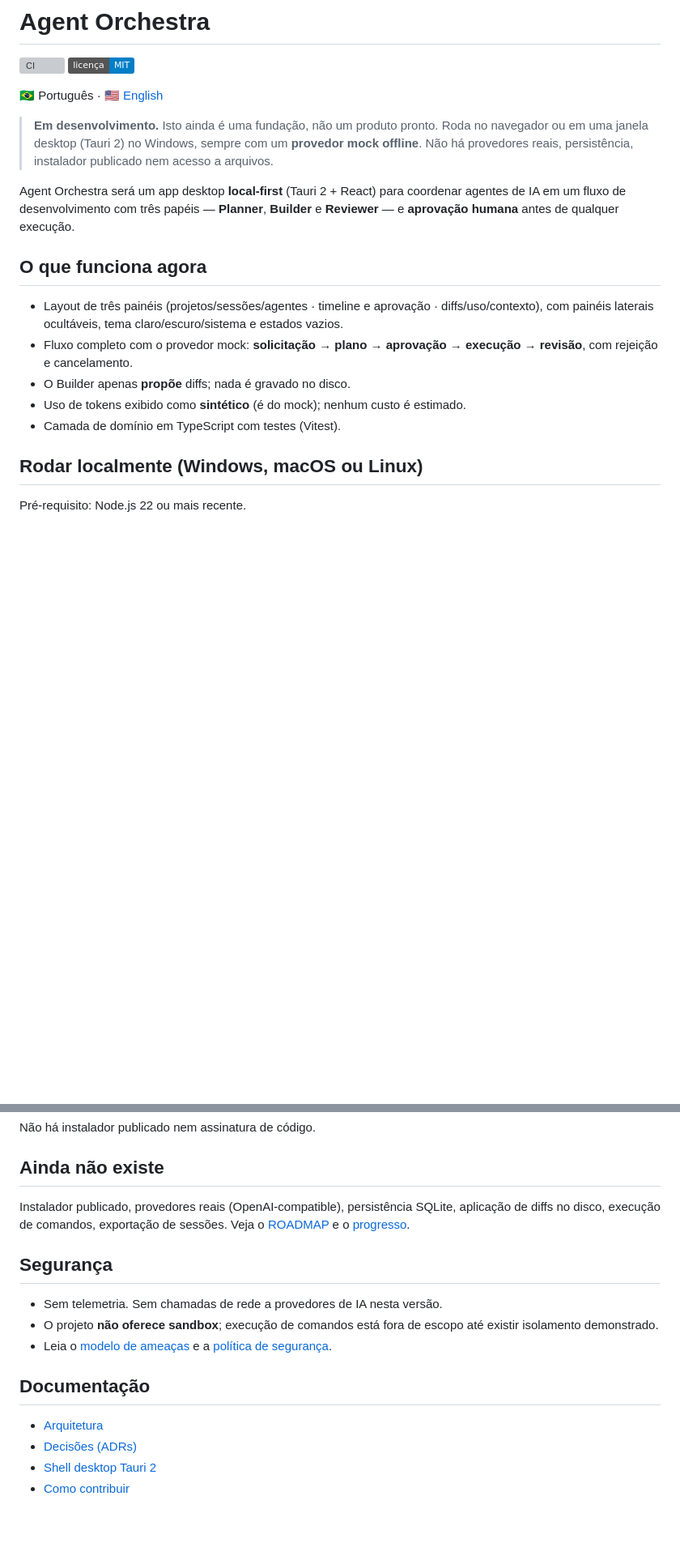
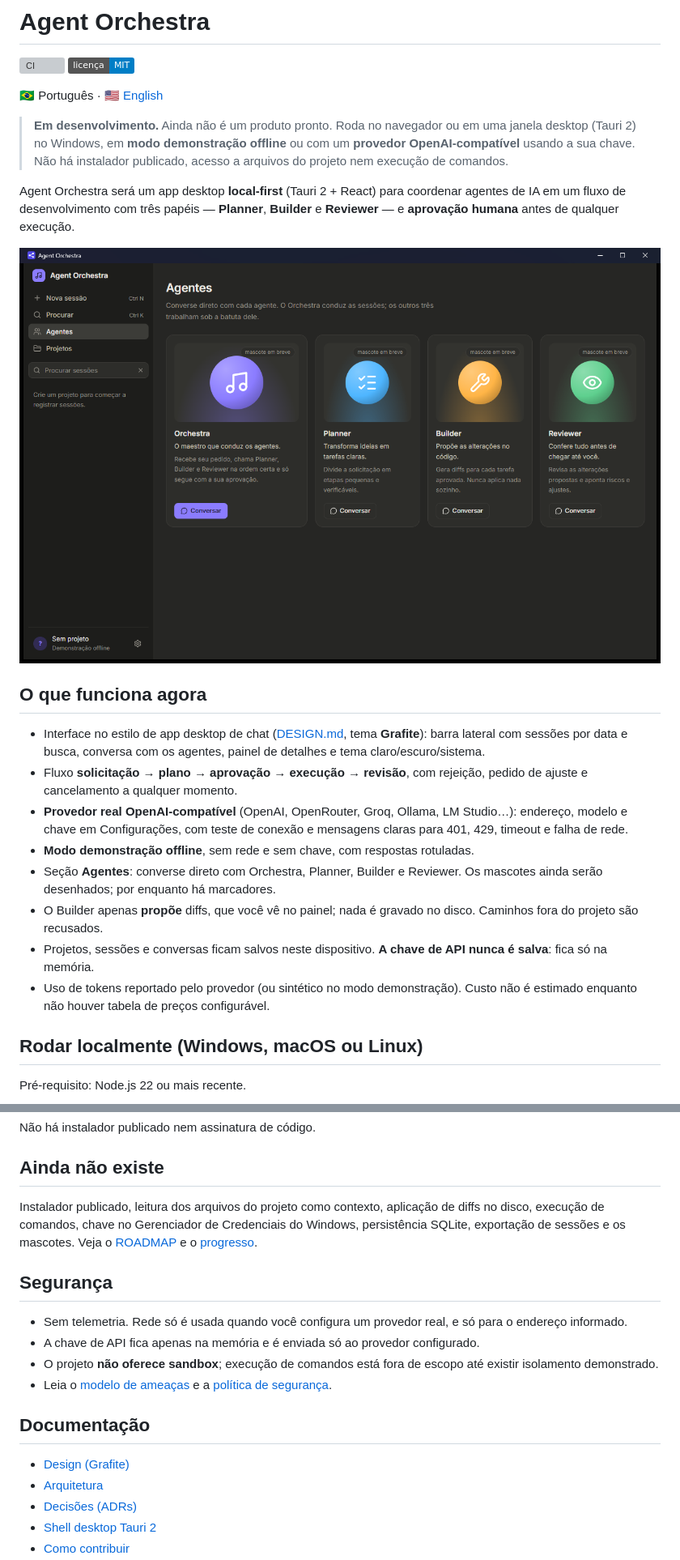
Before and after one commit to Efer-Eder/agent-orchestra, a Markdown page: README.md, 2 parts joined by grey strips. Shown at 81% size. GitHub-like rendering; pictures changed too: docs/screenshots/agentes-desktop-escuro.png (added); badges without logos; blank space fills up the shorter version; grey boxes are pictures that could not be loaded.

Commit message:
docs: describe the Grafite UI and real provider in the READMEs

```diff
--- a/README.md
+++ b/README.md
@@ -5,17 +5,22 @@
 
 🇧🇷 Português · [🇺🇸 English](README.en.md)
 
-> **Em desenvolvimento.** Isto ainda é uma fundação, não um produto pronto. Roda no navegador ou em uma janela desktop (Tauri 2) no Windows, sempre com um **provedor mock offline**. Não há provedores reais, persistência, instalador publicado nem acesso a arquivos.
+> **Em desenvolvimento.** Ainda não é um produto pronto. Roda no navegador ou em uma janela desktop (Tauri 2) no Windows, em **modo demonstração offline** ou com um **provedor OpenAI-compatível** usando a sua chave. Não há instalador publicado, acesso a arquivos do projeto nem execução de comandos.
 
 Agent Orchestra será um app desktop **local-first** (Tauri 2 + React) para coordenar agentes de IA em um fluxo de desenvolvimento com três papéis — **Planner**, **Builder** e **Reviewer** — e **aprovação humana** antes de qualquer execução.
 
+![Seção Agentes no app desktop, tema escuro](docs/screenshots/agentes-desktop-escuro.png)
+
 ## O que funciona agora
 
-- Layout de três painéis (projetos/sessões/agentes · timeline e aprovação · diffs/uso/contexto), com painéis laterais ocultáveis, tema claro/escuro/sistema e estados vazios.
-- Fluxo completo com o provedor mock: **solicitação → plano → aprovação → execução → revisão**, com rejeição e cancelamento.
-- O Builder apenas **propõe** diffs; nada é gravado no disco.
-- Uso de tokens exibido como **sintético** (é do mock); nenhum custo é estimado.
-- Camada de domínio em TypeScript com testes (Vitest).
+- Interface no estilo de app desktop de chat ([DESIGN.md](DESIGN.md), tema **Grafite**): barra lateral com sessões por data e busca, conversa com os agentes, painel de detalhes e tema claro/escuro/sistema.
+- Fluxo **solicitação → plano → aprovação → execução → revisão**, com rejeição, pedido de ajuste e cancelamento a qualquer momento.
+- **Provedor real OpenAI-compatível** (OpenAI, OpenRouter, Groq, Ollama, LM Studio…): endereço, modelo e chave em Configurações, com teste de conexão e mensagens claras para 401, 429, timeout e falha de rede.
+- **Modo demonstração offline**, sem rede e sem chave, com respostas rotuladas.
+- Seção **Agentes**: converse direto com Orchestra, Planner, Builder e Reviewer. Os mascotes ainda serão desenhados; por enquanto há marcadores.
+- O Builder apenas **propõe** diffs, que você vê no painel; nada é gravado no disco. Caminhos fora do projeto são recusados.
+- Projetos, sessões e conversas ficam salvos neste dispositivo. **A chave de API nunca é salva**: fica só na memória.
+- Uso de tokens reportado pelo provedor (ou sintético no modo demonstração). Custo não é estimado enquanto não houver tabela de preços configurável.
 
 ## Rodar localmente (Windows, macOS ou Linux)
 
@@ -51,16 +56,18 @@ Não há instalador publicado nem assinatura de código.
 
 ## Ainda não existe
 
-Instalador publicado, provedores reais (OpenAI-compatible), persistência SQLite, aplicação de diffs no disco, execução de comandos, exportação de sessões. Veja o [ROADMAP](ROADMAP.md) e o [progresso](PROGRESS.md).
+Instalador publicado, leitura dos arquivos do projeto como contexto, aplicação de diffs no disco, execução de comandos, chave no Gerenciador de Credenciais do Windows, persistência SQLite, exportação de sessões e os mascotes. Veja o [ROADMAP](ROADMAP.md) e o [progresso](PROGRESS.md).
 
 ## Segurança
 
-- Sem telemetria. Sem chamadas de rede a provedores de IA nesta versão.
+- Sem telemetria. Rede só é usada quando você configura um provedor real, e só para o endereço informado.
+- A chave de API fica apenas na memória e é enviada só ao provedor configurado.
 - O projeto **não oferece sandbox**; execução de comandos está fora de escopo até existir isolamento demonstrado.
 - Leia o [modelo de ameaças](docs/threat-model.md) e a [política de segurança](SECURITY.md).
 
 ## Documentação
 
+- [Design (Grafite)](DESIGN.md)
 - [Arquitetura](docs/architecture.md)
 - [Decisões (ADRs)](docs/adr/)
 - [Shell desktop Tauri 2](docs/tauri-setup.md)
```
Also changed, not shown: README.en.md (+14 -8 lines).
